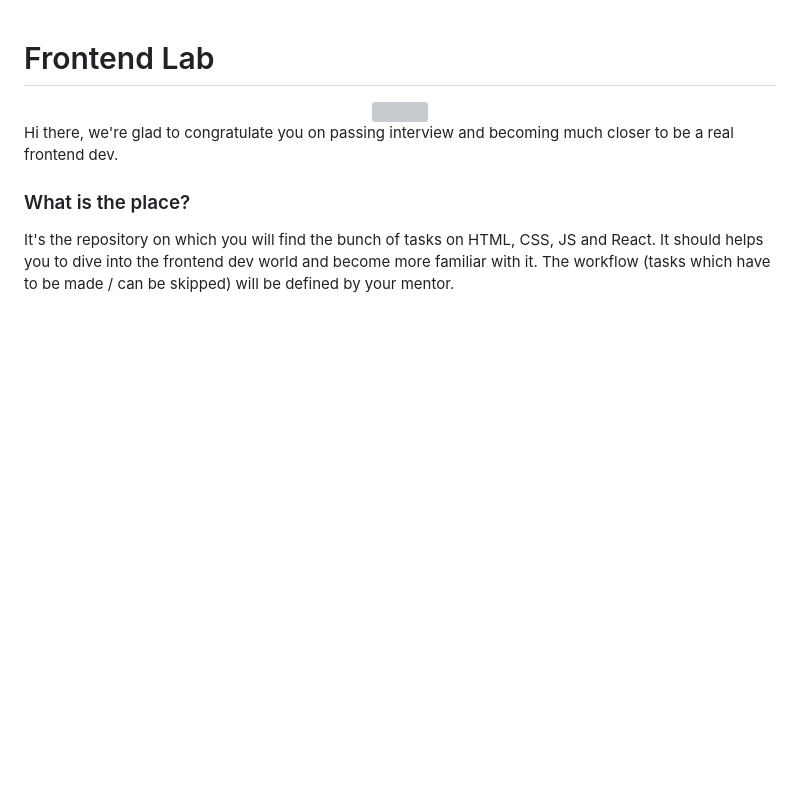
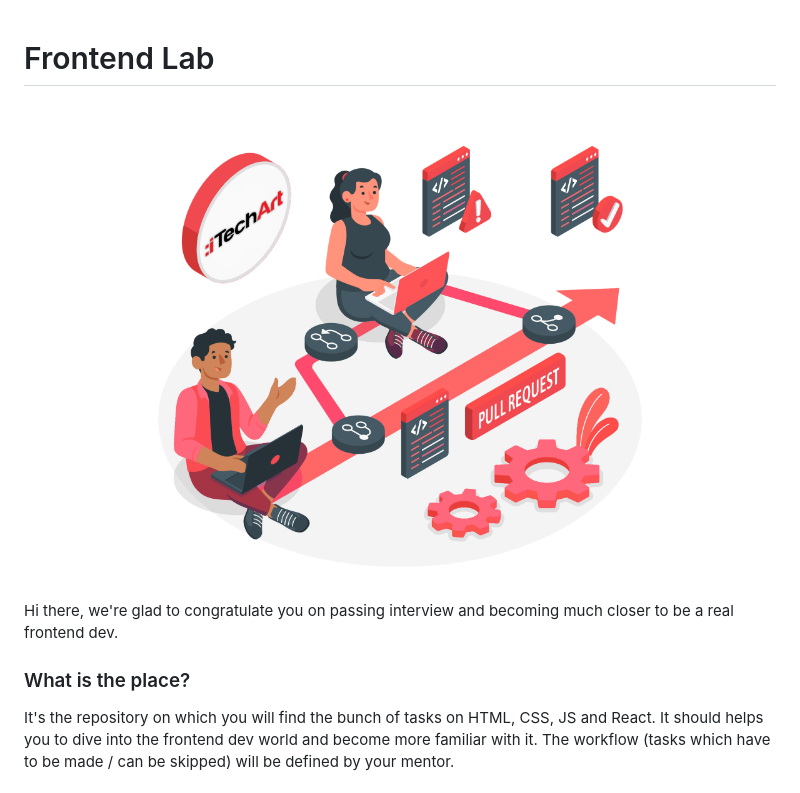
Before and after one commit to storme-dev/frontend-lab, a Markdown page: README.md, the part around the change. Rendered like a GitHub page; pictures changed too: readme-image.png (added); blank space fills up the shorter version; grey boxes are pictures that could not be loaded.

Commit message:
change image

```diff
--- a/README.md
+++ b/README.md
@@ -1,6 +1,6 @@
 # Frontend Lab
 <div align="center">
-  <img align="" src="./readme-image.svg" width="500" />
+  <img align="" src="./readme-image.png" width="500" />
 </div>
 Hi there, we're glad to congratulate you on passing interview and becoming much closer to be a real frontend dev.
 
```
Also changed, not shown: 1 other file.
